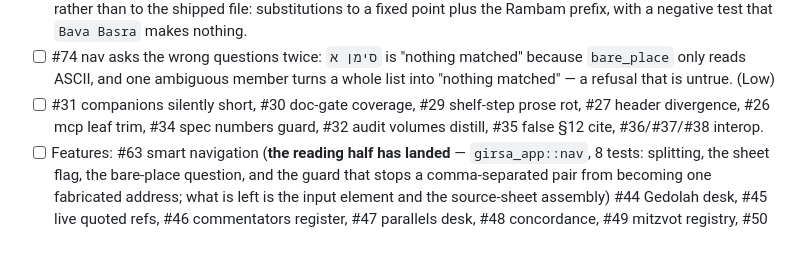
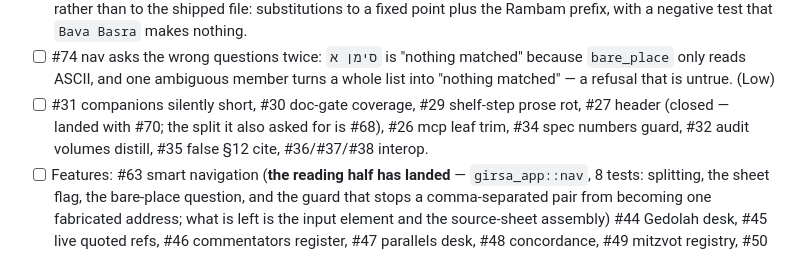
Before and after one commit to SYKhayyat/girsa, a Markdown page: PLAN.md, the part around the change. Drawn GitHub-style.

Commit message:
Plan: the issues this session closed, said where the next reader looks
#27's header half landed with #70 and its split half is #68; #28, #69 and #72 are
closed with the work that closed them.

```diff
--- a/PLAN.md
+++ b/PLAN.md
@@ -89,7 +89,7 @@ Done (closed): #1–#11 (except #9 DUP), #13, #23, #24, #25, #28, #39, #41, #42,
 - [ ] #74 nav asks the wrong questions twice: `סימן א` is "nothing matched" because
   `bare_place` only reads ASCII, and one ambiguous member turns a whole list into
   "nothing matched" — a refusal that is untrue. (Low)
-- [ ] #31 companions silently short, #30 doc-gate coverage, #29 shelf-step prose rot, #27 header divergence, #26 mcp leaf trim, #34 spec numbers guard, #32 audit volumes distill, #35 false §12 cite, #36/#37/#38 interop.
+- [ ] #31 companions silently short, #30 doc-gate coverage, #29 shelf-step prose rot, #27 header (closed — landed with #70; the split it also asked for is #68), #26 mcp leaf trim, #34 spec numbers guard, #32 audit volumes distill, #35 false §12 cite, #36/#37/#38 interop.
 - [ ] Features: #63 smart navigation (**the reading half has landed** —
   `girsa_app::nav`, 8 tests: splitting, the sheet flag, the bare-place question,
   and the guard that stops a comma-separated pair from becoming one fabricated
```
